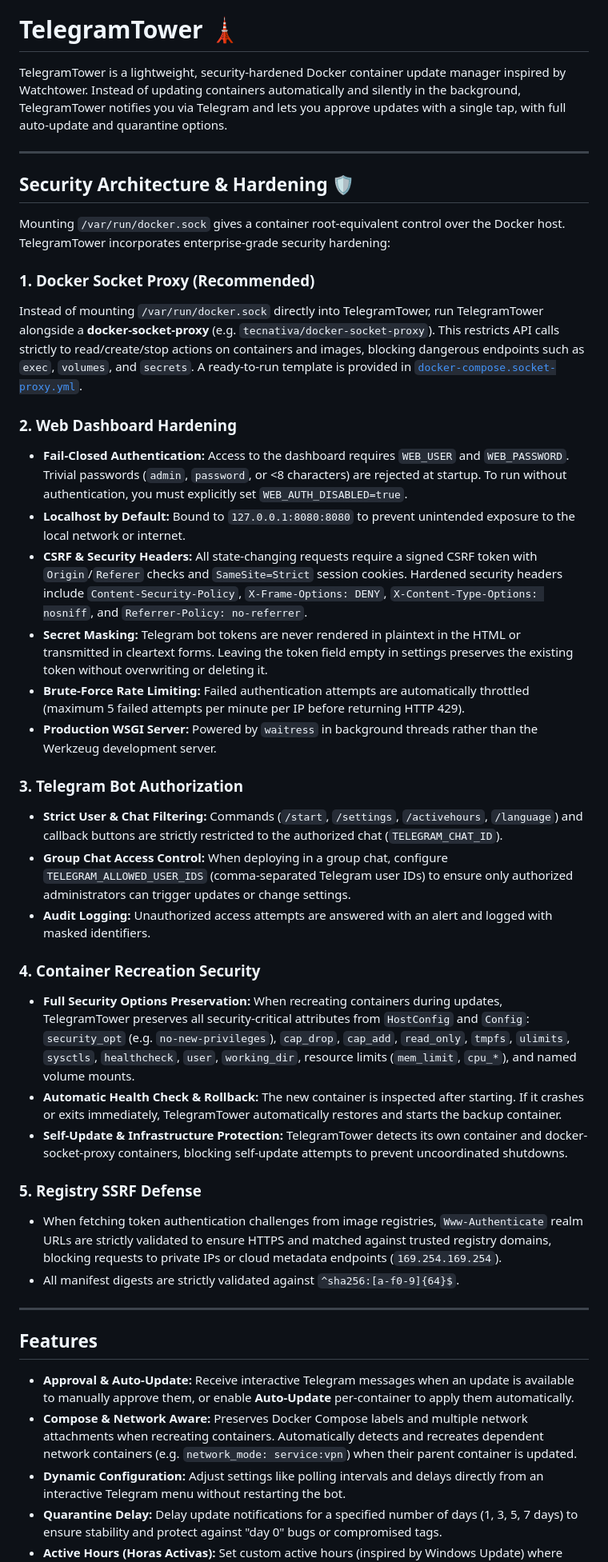
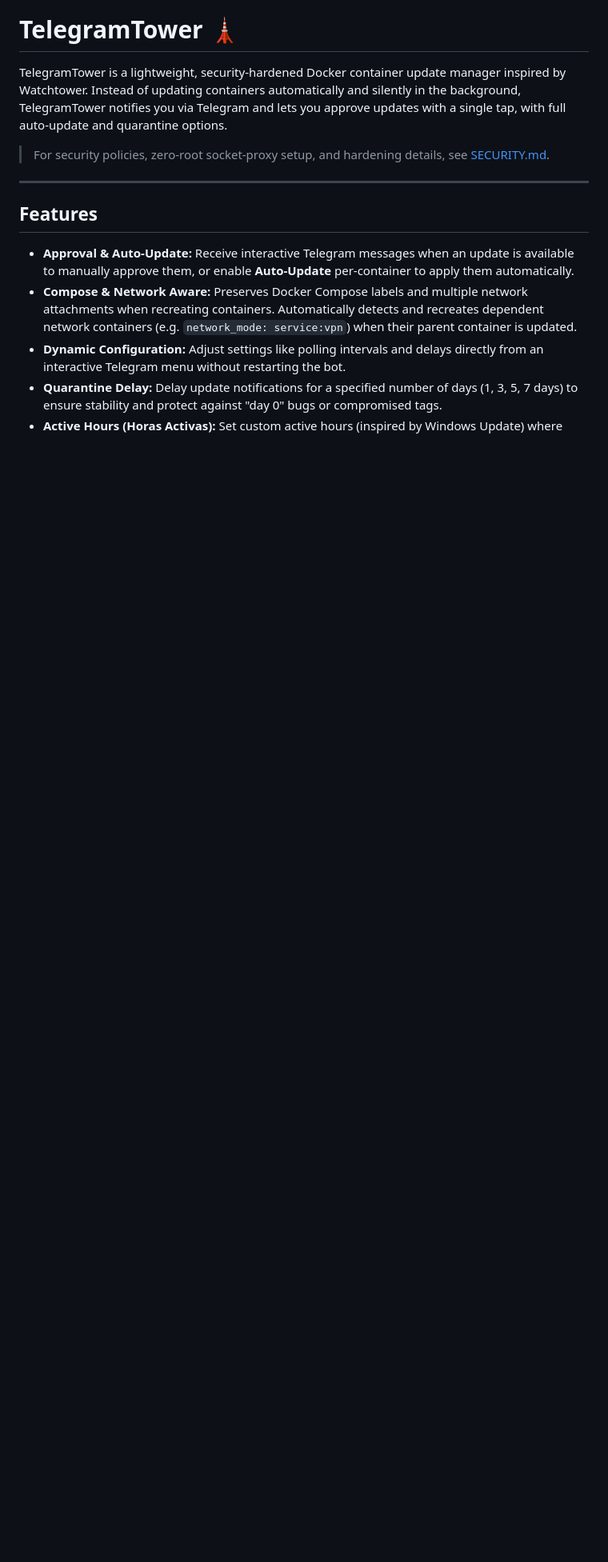
Before and after one commit to uniextra/TelegramTower, a Markdown page: README.md, the part around one of its changes. Shown at 80% size. Drawn GitHub-style; blank space fills up the shorter version.

Commit message:
docs: streamline README by moving security deep-dive to SECURITY.md and default ports to 8080:8080

```diff
--- a/README.md
+++ b/README.md
@@ -6,37 +6,7 @@
 
 TelegramTower is a lightweight, security-hardened Docker container update manager inspired by Watchtower. Instead of updating containers automatically and silently in the background, TelegramTower notifies you via Telegram and lets you approve updates with a single tap, with full auto-update and quarantine options.
 
----
-
-## Security Architecture & Hardening 🛡️
-
-Mounting `/var/run/docker.sock` gives a container root-equivalent control over the Docker host. TelegramTower incorporates enterprise-grade security hardening:
-
-### 1. Docker Socket Proxy (Recommended)
-Instead of mounting `/var/run/docker.sock` directly into TelegramTower, run TelegramTower alongside a **docker-socket-proxy** (e.g. `tecnativa/docker-socket-proxy`). This restricts API calls strictly to read/create/stop actions on containers and images, blocking dangerous endpoints such as `exec`, `volumes`, and `secrets`.
-A ready-to-run template is provided in [`docker-compose.socket-proxy.yml`](docker-compose.socket-proxy.yml).
-
-### 2. Web Dashboard Hardening
-- **Fail-Closed Authentication:** Access to the dashboard requires `WEB_USER` and `WEB_PASSWORD`. Trivial passwords (`admin`, `password`, or <8 characters) are rejected at startup. To run without authentication, you must explicitly set `WEB_AUTH_DISABLED=true`.
-- **Localhost by Default:** Bound to `127.0.0.1:8080:8080` to prevent unintended exposure to the local network or internet.
-- **CSRF & Security Headers:** All state-changing requests require a signed CSRF token with `Origin`/`Referer` checks and `SameSite=Strict` session cookies. Hardened security headers include `Content-Security-Policy`, `X-Frame-Options: DENY`, `X-Content-Type-Options: nosniff`, and `Referrer-Policy: no-referrer`.
-- **Secret Masking:** Telegram bot tokens are never rendered in plaintext in the HTML or transmitted in cleartext forms. Leaving the token field empty in settings preserves the existing token without overwriting or deleting it.
-- **Brute-Force Rate Limiting:** Failed authentication attempts are automatically throttled (maximum 5 failed attempts per minute per IP before returning HTTP 429).
-- **Production WSGI Server:** Powered by `waitress` in background threads rather than the Werkzeug development server.
-
-### 3. Telegram Bot Authorization
-- **Strict User & Chat Filtering:** Commands (`/start`, `/settings`, `/activehours`, `/language`) and callback buttons are strictly restricted to the authorized chat (`TELEGRAM_CHAT_ID`).
-- **Group Chat Access Control:** When deploying in a group chat, configure `TELEGRAM_ALLOWED_USER_IDS` (comma-separated Telegram user IDs) to ensure only authorized administrators can trigger updates or change settings.
-- **Audit Logging:** Unauthorized access attempts are answered with an alert and logged with masked identifiers.
-
-### 4. Container Recreation Security
-- **Full Security Options Preservation:** When recreating containers during updates, TelegramTower preserves all security-critical attributes from `HostConfig` and `Config`: `security_opt` (e.g. `no-new-privileges`), `cap_drop`, `cap_add`, `read_only`, `tmpfs`, `ulimits`, `sysctls`, `healthcheck`, `user`, `working_dir`, resource limits (`mem_limit`, `cpu_*`), and named volume mounts.
-- **Automatic Health Check & Rollback:** The new container is inspected after starting. If it crashes or exits immediately, TelegramTower automatically restores and starts the backup container.
-- **Self-Update & Infrastructure Protection:** TelegramTower detects its own container and docker-socket-proxy containers, blocking self-update attempts to prevent uncoordinated shutdowns.
-
-### 5. Registry SSRF Defense
-- When fetching token authentication challenges from image registries, `Www-Authenticate` realm URLs are strictly validated to ensure HTTPS and matched against trusted registry domains, blocking requests to private IPs or cloud metadata endpoints (`169.254.169.254`).
-- All manifest digests are strictly validated against `^sha256:[a-f0-9]{64}$`.
+> For security policies, zero-root socket-proxy setup, and hardening details, see [SECURITY.md](SECURITY.md).
 
 ---
 
```
Also changed, not shown: other parts of README.md (+10 -7 lines).
